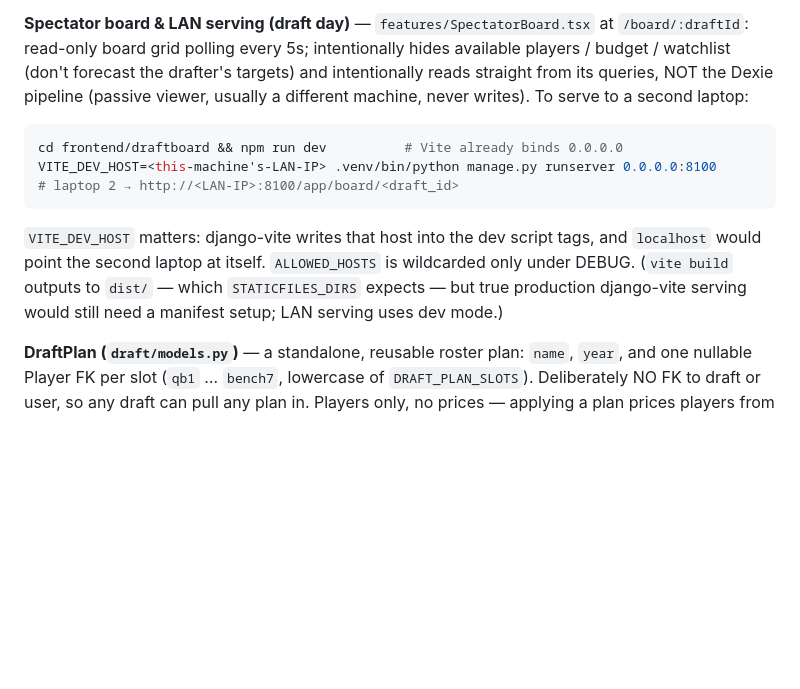
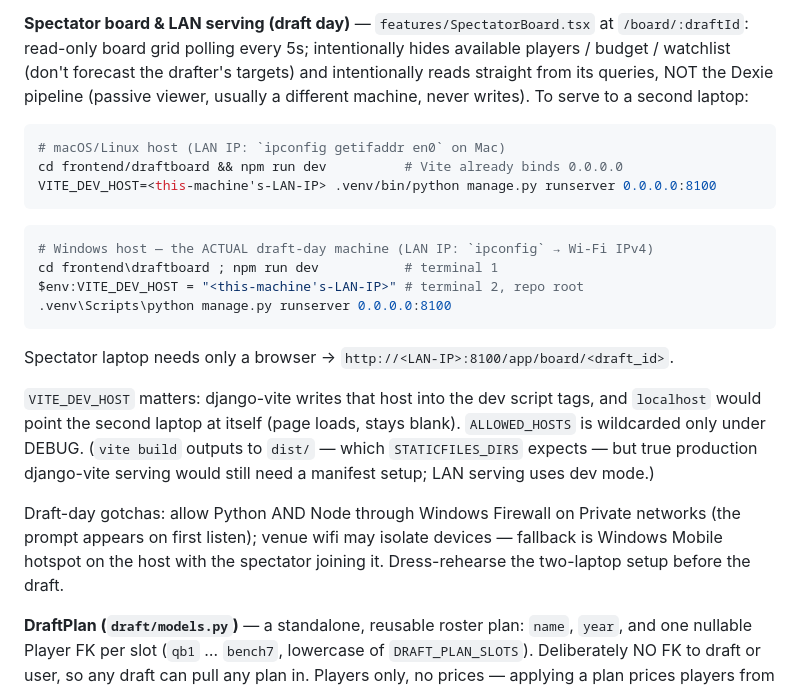
Before and after one commit to andypopp86/fantasymanager, a Markdown page: AGENTS.md, the part around the change. Rendered like a GitHub page; blank space fills up the shorter version.

Commit message:
docs: Windows draft-day runbook for LAN serving
Co-Authored-By: Claude Fable 5 <noreply@anthropic.com>

````diff
--- a/AGENTS.md
+++ b/AGENTS.md
@@ -201,16 +201,30 @@ intentionally reads straight from its queries, NOT the Dexie pipeline (passive
 viewer, usually a different machine, never writes). To serve to a second laptop:
 
 ```bash
+# macOS/Linux host (LAN IP: `ipconfig getifaddr en0` on Mac)
 cd frontend/draftboard && npm run dev          # Vite already binds 0.0.0.0
 VITE_DEV_HOST=<this-machine's-LAN-IP> .venv/bin/python manage.py runserver 0.0.0.0:8100
-# laptop 2 → http://<LAN-IP>:8100/app/board/<draft_id>
 ```
 
+```powershell
+# Windows host — the ACTUAL draft-day machine (LAN IP: `ipconfig` → Wi-Fi IPv4)
+cd frontend\draftboard ; npm run dev           # terminal 1
+$env:VITE_DEV_HOST = "<this-machine's-LAN-IP>" # terminal 2, repo root
+.venv\Scripts\python manage.py runserver 0.0.0.0:8100
+```
+
+Spectator laptop needs only a browser → `http://<LAN-IP>:8100/app/board/<draft_id>`.
+
 `VITE_DEV_HOST` matters: django-vite writes that host into the dev script tags,
-and `localhost` would point the second laptop at itself. `ALLOWED_HOSTS` is
-wildcarded only under DEBUG. (`vite build` outputs to `dist/` — which
-`STATICFILES_DIRS` expects — but true production django-vite serving would still
-need a manifest setup; LAN serving uses dev mode.)
+and `localhost` would point the second laptop at itself (page loads, stays
+blank). `ALLOWED_HOSTS` is wildcarded only under DEBUG. (`vite build` outputs to
+`dist/` — which `STATICFILES_DIRS` expects — but true production django-vite
+serving would still need a manifest setup; LAN serving uses dev mode.)
+
+Draft-day gotchas: allow Python AND Node through Windows Firewall on Private
+networks (the prompt appears on first listen); venue wifi may isolate devices —
+fallback is Windows Mobile hotspot on the host with the spectator joining it.
+Dress-rehearse the two-laptop setup before the draft.
 
 **DraftPlan (`draft/models.py`)** — a standalone, reusable roster plan: `name`,
 `year`, and one nullable Player FK per slot (`qb1` … `bench7`, lowercase of
````
